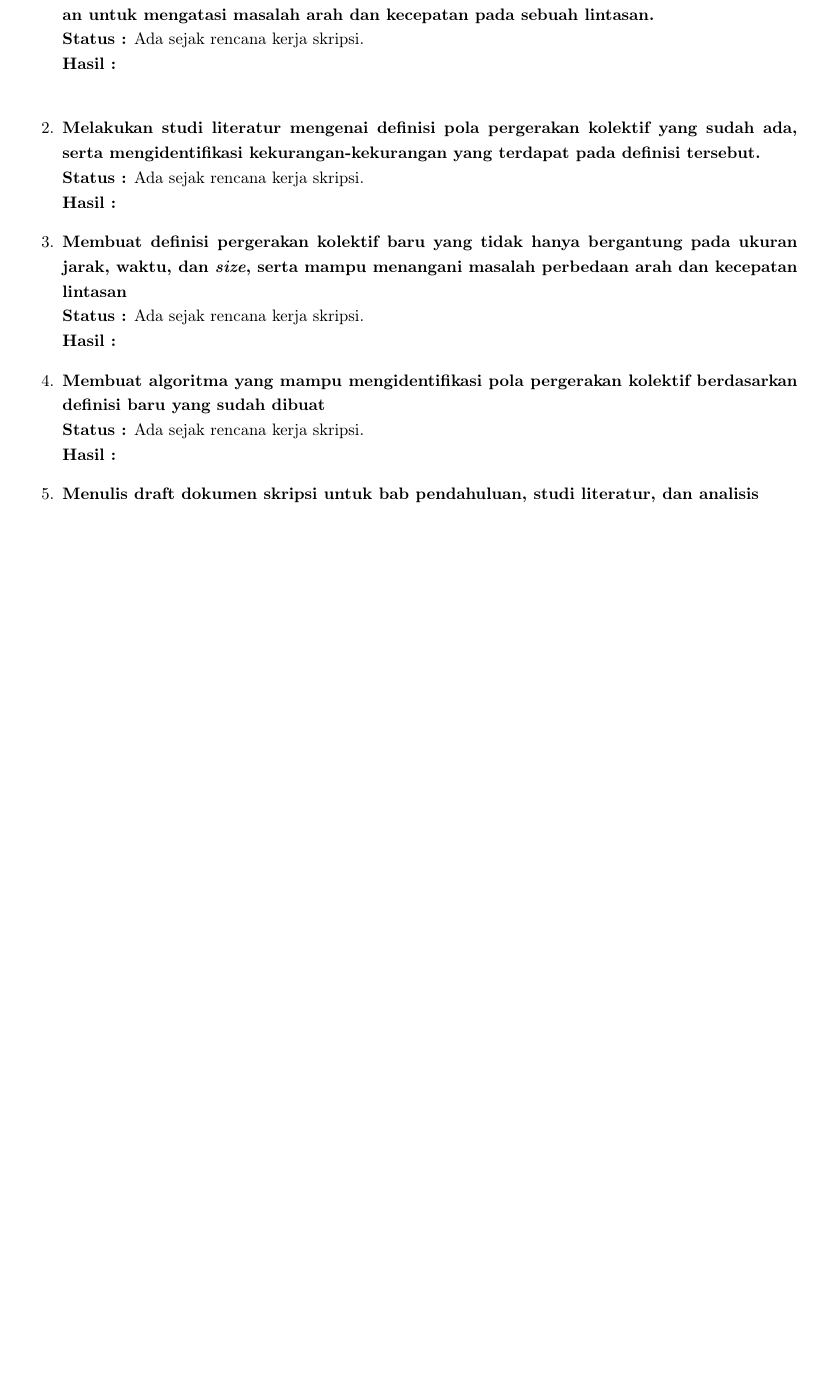
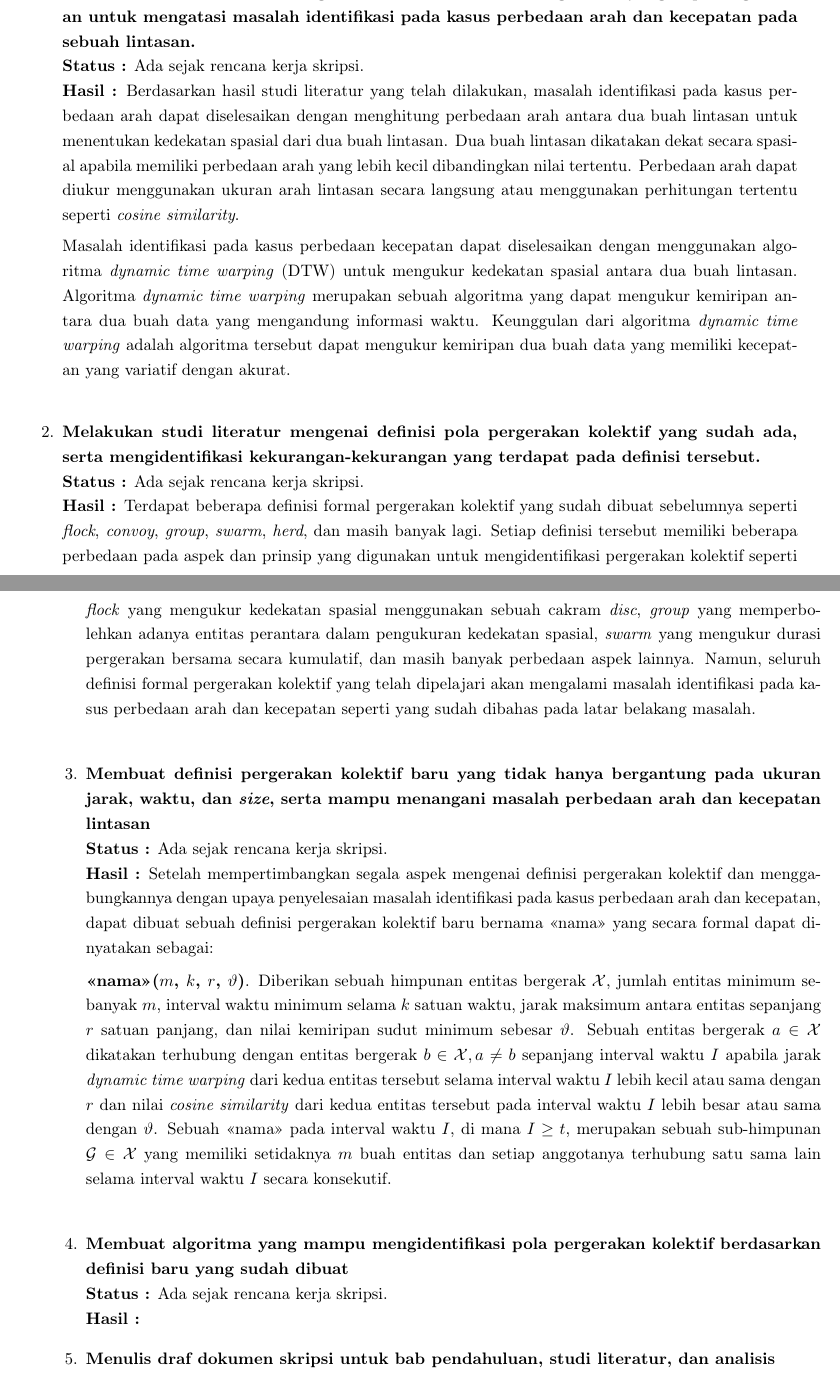
Before and after one commit to Namchee/dokumen-skripsi, a LaTeX document (report/main.tex): part of page 3 of 5 before the commit and two parts of pages 3 and 4 of 5 after it, the two joined at a grey line, cut so that both start at the same text, the shorter picture padded with empty space. Compiled offline with pdfLaTeX.

Commit message:
chore: Progress on report

```diff
--- a/report/main.tex
+++ b/report/main.tex
@@ -10,8 +10,8 @@
 \usepackage{etoolbox}
 \usepackage{setspace}
 \usepackage{lipsum}
-\usepackage{hyperref}
 \usepackage{subcaption}
+\usepackage{amsmath}
 \usepackage{enumitem}
 \setlength{\headsep}{30pt}
 \usepackage[inner=2cm,outer=2.5cm,top=2.5cm,bottom=2cm]{geometry} %margin
@@ -161,21 +161,26 @@ Tujuan yang hendak dicapai oleh skripsi ini adalah:
 \section{Detail Perkembangan Pengerjaan Skripsi}
 Detail bagian pekerjaan skripsi sesuai dengan rencana kerja / laporan perkembangan terakhir:
 	\begin{enumerate}
-		\item \textbf{Melakukan studi literatur mengenai ukuran-ukuran serta algoritma yang dapat digunakan untuk mengatasi masalah arah dan kecepatan pada sebuah lintasan.} \\
+		\item \textbf{Melakukan studi literatur mengenai ukuran-ukuran serta algoritma yang dapat digunakan untuk mengatasi masalah identifikasi pada kasus perbedaan arah dan kecepatan pada sebuah lintasan.} \\
 		{\bf Status :} Ada sejak rencana kerja skripsi.\\
-		{\bf Hasil :} \\
+		{\bf Hasil :} Berdasarkan hasil studi literatur yang telah dilakukan, masalah identifikasi pada kasus perbedaan arah dapat diselesaikan dengan menghitung perbedaan arah antara dua buah lintasan untuk menentukan kedekatan spasial dari dua buah lintasan. Dua buah lintasan dikatakan dekat secara spasial apabila memiliki perbedaan arah yang lebih kecil dibandingkan nilai tertentu. Perbedaan arah dapat diukur menggunakan ukuran arah lintasan secara langsung atau menggunakan perhitungan tertentu seperti \textit{cosine similarity}.
+
+		Masalah identifikasi pada kasus perbedaan kecepatan dapat diselesaikan dengan menggunakan algoritma \textit{dynamic time warping} (DTW) untuk mengukur kedekatan spasial antara dua buah lintasan. Algoritma \textit{dynamic time warping} merupakan sebuah algoritma yang dapat mengukur kemiripan antara dua buah data yang mengandung informasi waktu. Keunggulan dari algoritma \textit{dynamic time warping} adalah algoritma tersebut dapat mengukur kemiripan dua buah data yang memiliki kecepatan yang variatif dengan akurat.
+		\\
 
 		\item \textbf{Melakukan studi literatur mengenai definisi pola pergerakan kolektif yang sudah ada, serta mengidentifikasi kekurangan-kekurangan yang terdapat pada definisi tersebut.}\\
 		{\bf Status :} Ada sejak rencana kerja skripsi.\\
-		{\bf Hasil :}
+		{\bf Hasil :} Terdapat beberapa definisi formal pergerakan kolektif yang sudah dibuat sebelumnya seperti \textit{flock}, \textit{convoy}, \textit{group}, \textit{swarm}, \textit{herd}, dan masih banyak lagi. Setiap definisi tersebut memiliki beberapa perbedaan pada aspek dan prinsip yang digunakan untuk mengidentifikasi pergerakan kolektif seperti \textit{flock} yang mengukur kedekatan spasial menggunakan sebuah cakram \textit{disc}, \textit{group} yang memperbolehkan adanya entitas perantara dalam pengukuran kedekatan spasial, \textit{swarm} yang mengukur durasi pergerakan bersama secara kumulatif, dan masih banyak perbedaan aspek lainnya. Namun, seluruh definisi formal pergerakan kolektif yang telah dipelajari akan mengalami masalah identifikasi pada kasus perbedaan arah dan kecepatan seperti yang sudah dibahas pada latar belakang masalah. \\
 
 		\item \textbf{Membuat definisi pergerakan kolektif baru yang tidak hanya bergantung pada ukuran jarak, waktu, dan \textit{size}, serta mampu menangani masalah perbedaan arah dan kecepatan lintasan}\\
 		{\bf Status :} Ada sejak rencana kerja skripsi.\\
-		{\bf Hasil :}
+		{\bf Hasil :} Setelah mempertimbangkan segala aspek mengenai definisi pergerakan kolektif dan menggabungkannya dengan upaya penyelesaian masalah identifikasi pada kasus perbedaan arah dan kecepatan, dapat dibuat sebuah definisi pergerakan kolektif baru bernama <<nama>> yang secara formal dapat dinyatakan sebagai:
+
+		\noindent \textbf{<<nama>>($m$, $k$, $r$, $\vartheta$)}. Diberikan sebuah himpunan entitas bergerak $\mathcal{X}$, jumlah entitas minimum sebanyak $m$, interval waktu minimum selama $k$ satuan waktu, jarak maksimum antara entitas sepanjang $r$ satuan panjang, dan nilai kemiripan sudut minimum sebesar $\vartheta$. Sebuah entitas bergerak $a \in \mathcal{X}$ dikatakan terhubung dengan entitas bergerak $b \in \mathcal{X}, a \neq b$ sepanjang interval waktu $I$ apabila jarak \textit{dynamic time warping} dari kedua entitas tersebut selama interval waktu $I$ lebih kecil atau sama dengan $r$ dan nilai \textit{cosine similarity} dari kedua entitas tersebut pada interval waktu $I$ lebih besar atau sama dengan $\vartheta$. Sebuah <<nama>> pada interval waktu $I$, di mana $I \geq t$, merupakan sebuah sub-himpunan $\mathcal{G} \in \mathcal{X}$ yang memiliki setidaknya $m$ buah entitas dan setiap anggotanya terhubung satu sama lain selama interval waktu $I$ secara konsekutif. \\
 
 		\item \textbf{Membuat algoritma yang mampu mengidentifikasi pola pergerakan kolektif berdasarkan definisi baru yang sudah dibuat}\\
 		{\bf Status :} Ada sejak rencana kerja skripsi.\\
 		{\bf Hasil :}
 
-		\item \textbf{Menulis draft dokumen skripsi untuk bab pendahuluan, studi literatur, dan analisis}\\
+		\item \textbf{Menulis draf dokumen skripsi untuk bab pendahuluan, studi literatur, dan analisis}\\
 		{\bf Status :} Ada sejak rencana kerja skripsi.\\
```
Also changed, not shown: report/main.tex (10 more changed lines).
